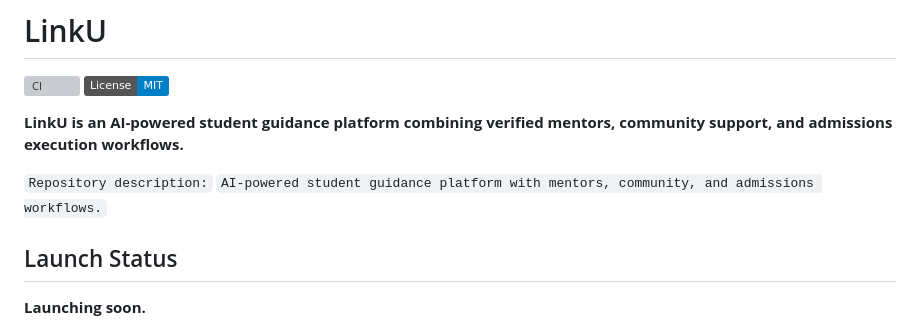
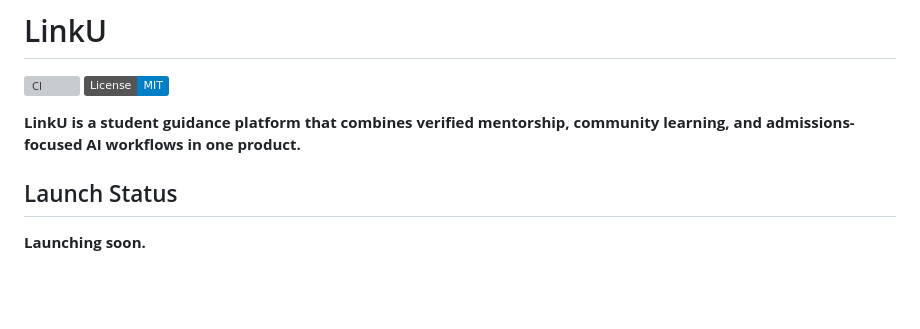
Before and after one commit to rsd-darshan/LinkU, a Markdown page: README.md, the part around the change. GitHub-like rendering; badges without logos; blank space fills up the shorter version; grey boxes are pictures that could not be loaded.

Commit message:
docs: align README messaging with actual product scope
Refine the README positioning, launch status, and value proposition to match implemented LinkU features and remove misleading claims.

Made-with: Cursor

```diff
--- a/README.md
+++ b/README.md
@@ -3,9 +3,7 @@
 [![CI](https://github.com/rsd-darshan/LinkU/actions/workflows/ci.yml/badge.svg)](https://github.com/rsd-darshan/LinkU/actions/workflows/ci.yml)
 [![License: MIT](https://img.shields.io/badge/License-MIT-blue.svg)](./LICENSE)
 
-**LinkU is an AI-powered student guidance platform combining verified mentors, community support, and admissions execution workflows.**
-
-`Repository description:` `AI-powered student guidance platform with mentors, community, and admissions workflows.`
+**LinkU is a student guidance platform that combines verified mentorship, community learning, and admissions-focused AI workflows in one product.**
 
 ## Launch Status
 
```
